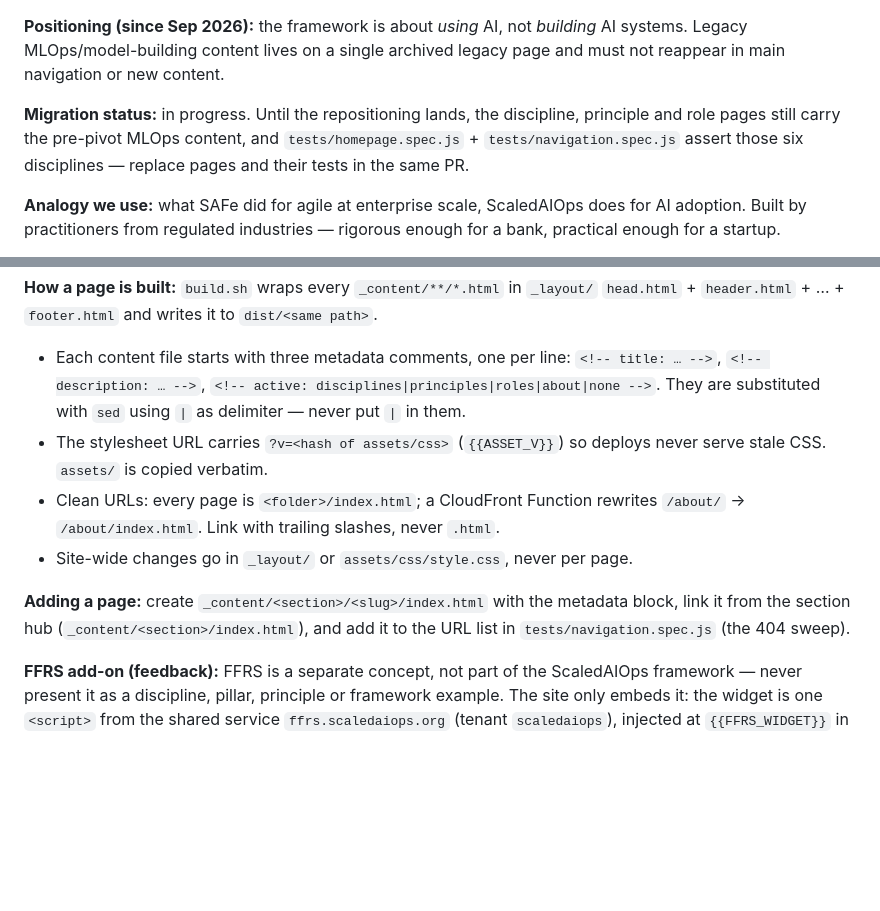
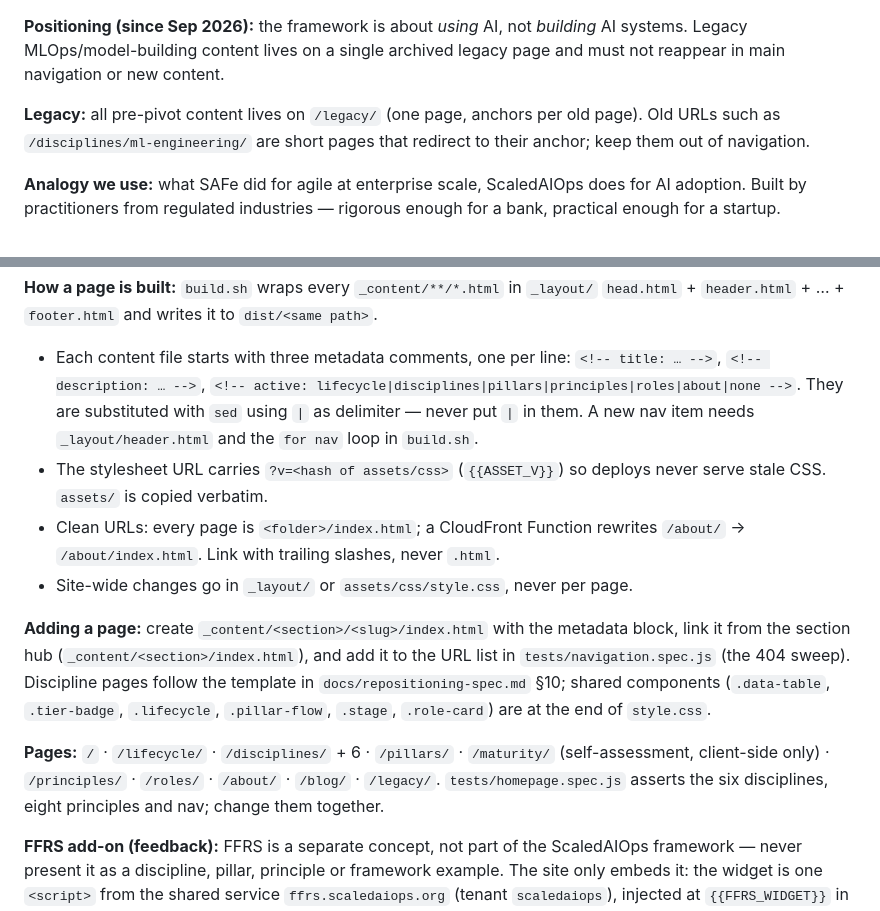
Before and after one commit to Scaled-AIOps/scaledaiops.org, a Markdown page: CLAUDE.md, 2 parts joined by grey strips. Rendered like a GitHub page; blank space fills up the shorter version.

Commit message:
CLAUDE.md: pages, components and legacy handling after the repositioning
AI-assisted: yes

```diff
--- a/CLAUDE.md
+++ b/CLAUDE.md
@@ -15,10 +15,9 @@ to production and retirement. Design of record: `docs/repositioning-spec.md`.
 *building* AI systems. Legacy MLOps/model-building content lives on a single
 archived legacy page and must not reappear in main navigation or new content.
 
-**Migration status:** in progress. Until the repositioning lands, the
-discipline, principle and role pages still carry the pre-pivot MLOps content,
-and `tests/homepage.spec.js` + `tests/navigation.spec.js` assert those six
-disciplines — replace pages and their tests in the same PR.
+**Legacy:** all pre-pivot content lives on `/legacy/` (one page, anchors per
+old page). Old URLs such as `/disciplines/ml-engineering/` are short pages
+that redirect to their anchor; keep them out of navigation.
 
 **Analogy we use:** what SAFe did for agile at enterprise scale, ScaledAIOps
 does for AI adoption. Built by practitioners from regulated industries —
@@ -134,8 +133,10 @@ locally with `npm run test:local` or `python3 -m http.server 8765 -d dist`.
 `dist/<same path>`.
 - Each content file starts with three metadata comments, one per line:
   `<!-- title: … -->`, `<!-- description: … -->`,
-  `<!-- active: disciplines|principles|roles|about|none -->`. They are
-  substituted with `sed` using `|` as delimiter — never put `|` in them.
+  `<!-- active: lifecycle|disciplines|pillars|principles|roles|about|none -->`.
+  They are substituted with `sed` using `|` as delimiter — never put `|` in
+  them. A new nav item needs `_layout/header.html` and the `for nav` loop in
+  `build.sh`.
 - The stylesheet URL carries `?v=<hash of assets/css>` (`{{ASSET_V}}`) so
   deploys never serve stale CSS. `assets/` is copied verbatim.
 - Clean URLs: every page is `<folder>/index.html`; a CloudFront Function
@@ -146,6 +147,14 @@ locally with `npm run test:local` or `python3 -m http.server 8765 -d dist`.
 **Adding a page:** create `_content/<section>/<slug>/index.html` with the
 metadata block, link it from the section hub (`_content/<section>/index.html`),
 and add it to the URL list in `tests/navigation.spec.js` (the 404 sweep).
+Discipline pages follow the template in `docs/repositioning-spec.md` §10;
+shared components (`.data-table`, `.tier-badge`, `.lifecycle`,
+`.pillar-flow`, `.stage`, `.role-card`) are at the end of `style.css`.
+
+**Pages:** `/` · `/lifecycle/` · `/disciplines/` + 6 · `/pillars/` ·
+`/maturity/` (self-assessment, client-side only) · `/principles/` ·
+`/roles/` · `/about/` · `/blog/` · `/legacy/`. `tests/homepage.spec.js`
+asserts the six disciplines, eight principles and nav; change them together.
 
 **FFRS add-on (feedback):** FFRS is a separate concept, not part of the
 ScaledAIOps framework — never present it as a discipline, pillar, principle
```
